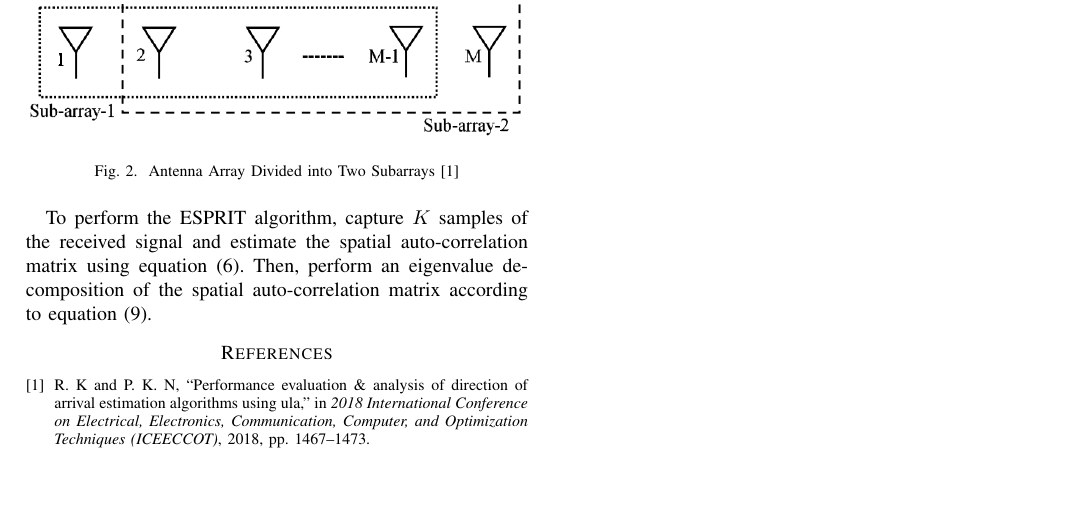
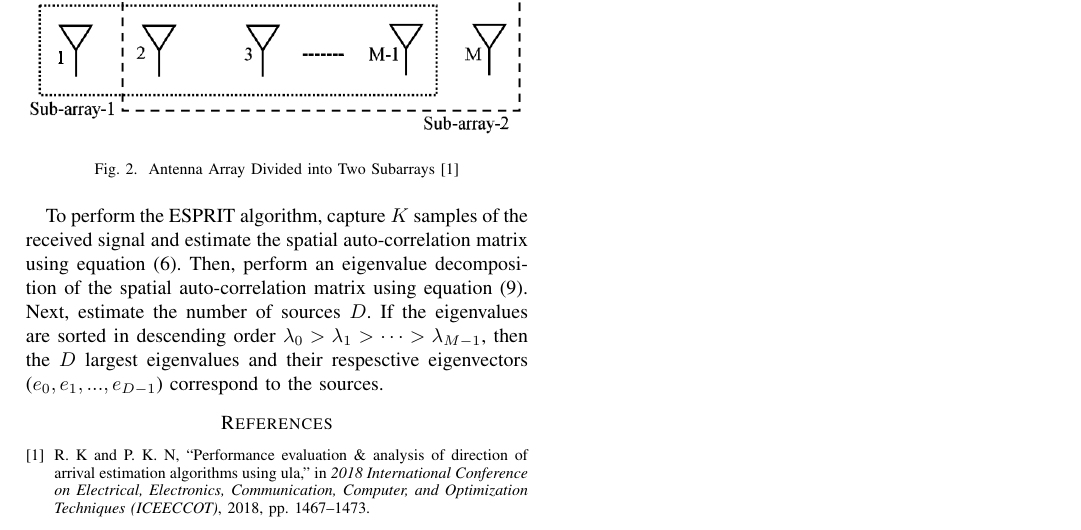
Before and after one commit to osowatzke/ECE529_Final_Project, a LaTeX paper (Final_Project_Sowatzke.tex): part of page 3 of 3, cut so that both start at the same text, the shorter picture padded with empty space. Compiled offline with pdfLaTeX.

Commit message:
Described how to select the eigenvalues/eigenvectors corresponding to sources

```diff
--- a/Final_Project_Sowatzke.tex
+++ b/Final_Project_Sowatzke.tex
@@ -218,7 +218,7 @@ osowatzke@arizona.edu}}
 			\caption{Antenna Array Divided into Two Subarrays \cite{doa_algorithms_raghu}}
 		\end{figure}
 
-		To perform the ESPRIT algorithm, capture $K$ samples of the received signal and estimate the spatial auto-correlation matrix using equation (\ref{spatial_matrix_estimate}). Then, perform an eigenvalue decomposition of the spatial auto-correlation matrix according to equation (\ref{eigenvalue_decomposition_of_Rxx}).
+		To perform the ESPRIT algorithm, capture $K$ samples of the received signal and estimate the spatial auto-correlation matrix using equation (\ref{spatial_matrix_estimate}). Then, perform an eigenvalue decomposition of the spatial auto-correlation matrix using equation (\ref{eigenvalue_decomposition_of_Rxx}). Next, estimate the number of sources $D$. If the eigenvalues are sorted in descending order $\lambda_0 > \lambda_1 > \cdots > \lambda_{M-1}$, then the $D$ largest eigenvalues and their respesctive eigenvectors ($e_0, e_1, ..., e_{D-1}$) correspond to the sources.
 
 		% angles corresponding of each signal root can be found by using the
 		%The sum of the terms on the main diagonal will be weighted by $z^0$, the sum of the terms directly above the main diagonal will be weighted by $z^1$, and so on. The terms in the resulting polynomial will be weighted by powers of $z$ from $-(M-1)$ to $M-1$.
```
